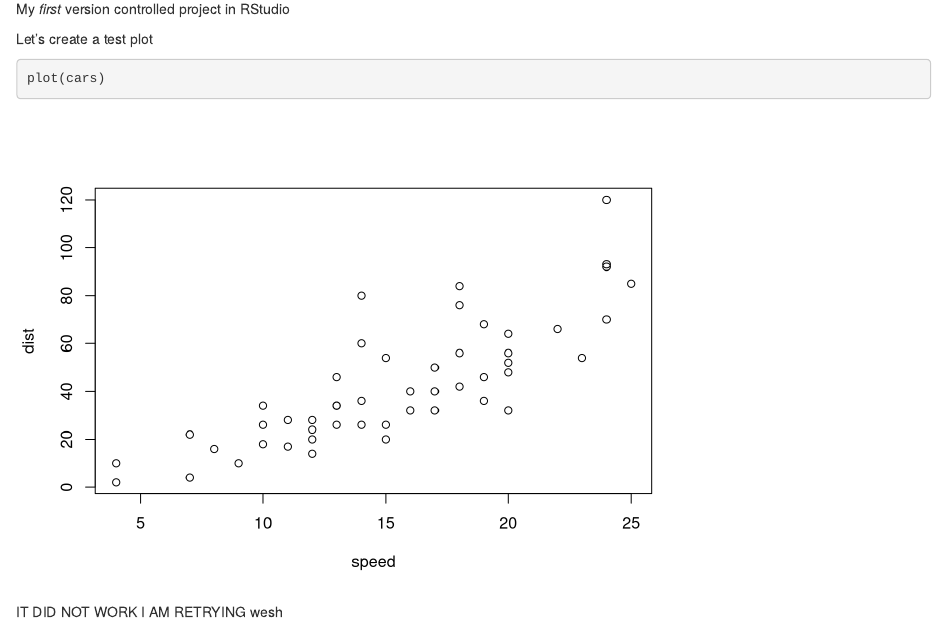
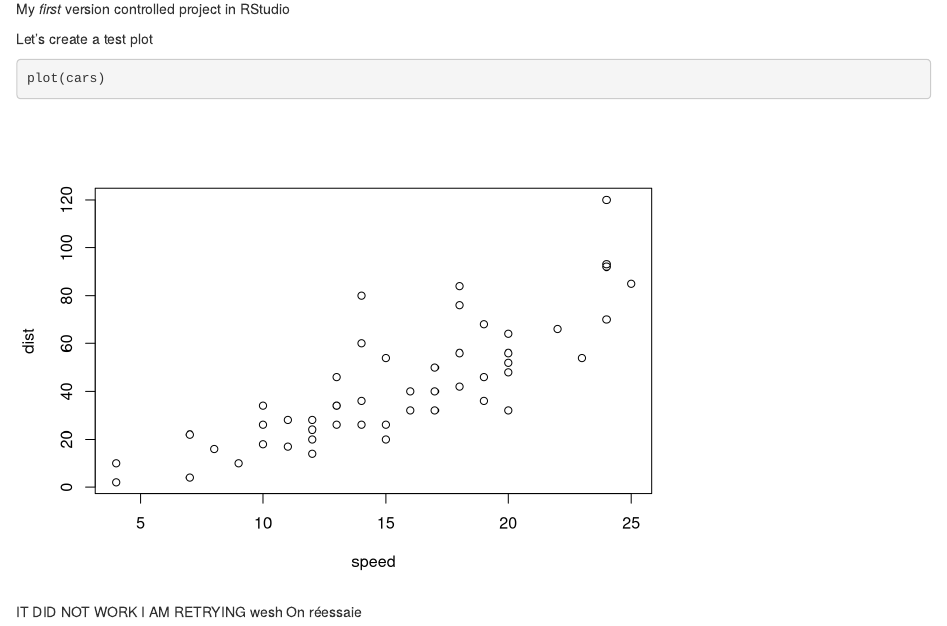
Before and after one commit to nath-elha/first_repo, an R Markdown document (first_doc.Rmd): the page in a window 1100 px wide, from 130 px down. Rendered offline with R 4.5, knitr and Pandoc, with nearby package versions.

Commit message:
First commit

```diff
--- a/first_doc.Rmd
+++ b/first_doc.Rmd
@@ -20,3 +20,4 @@ plot(cars)
 IT DID NOT WORK
 I AM RETRYING
 wesh
+On réessaie
```
